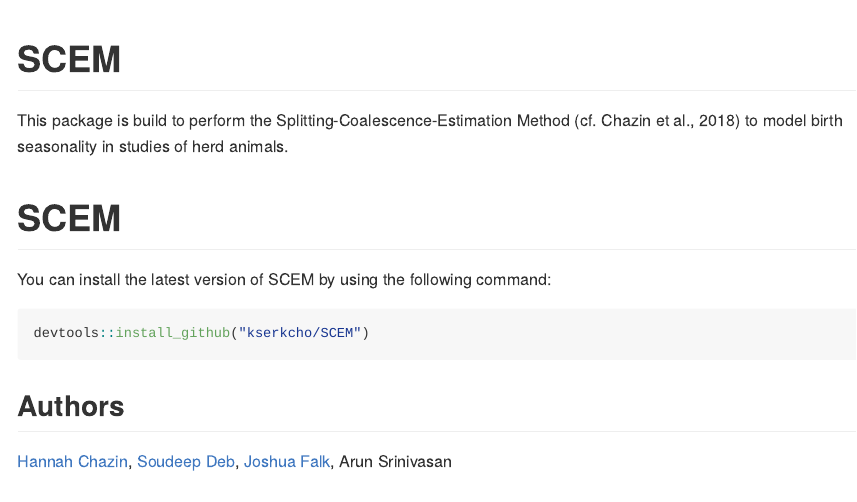
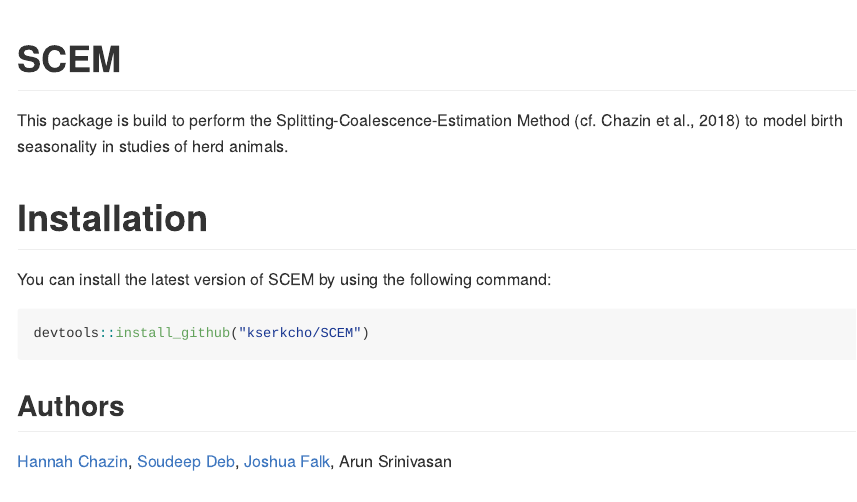
Before and after one commit to kserkcho/SCEM, an R Markdown document (README.Rmd): the page in a window 1100 px wide, from its top. The pictures show the output file README.md that the author committed with the source, drawn offline in the style of GitHub.

Commit message:
installation title

```diff
--- a/README.Rmd
+++ b/README.Rmd
@@ -8,7 +8,7 @@ output: github_document
 
 This package is build to perform the Splitting-Coalescence-Estimation Method (cf. Chazin et al., 2018) to model birth seasonality in studies of herd animals.
 
-# SCEM
+# Installation
 
 You can install the latest version of SCEM by using the following command:
 
```
Also changed, not shown: README.md.
